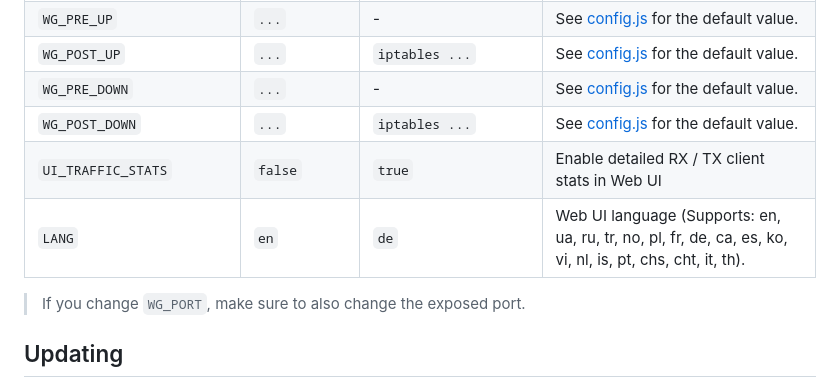
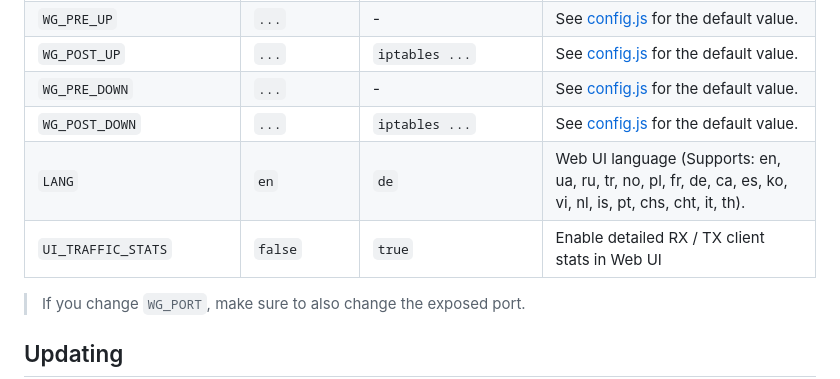
Before and after one commit to bluesky816/awg-easy, a Markdown page: README.md, the part around the change. GitHub-like rendering.

```diff
--- a/README.md
+++ b/README.md
@@ -97,8 +97,8 @@ These options can be configured by setting environment variables using `-e KEY="
 | `WG_POST_UP` | `...` | `iptables ...` | See [config.js](https://github.com/wg-easy/wg-easy/blob/master/src/config.js#L20) for the default value. |
 | `WG_PRE_DOWN` | `...` | - | See [config.js](https://github.com/wg-easy/wg-easy/blob/master/src/config.js#L27) for the default value. |
 | `WG_POST_DOWN` | `...` | `iptables ...` | See [config.js](https://github.com/wg-easy/wg-easy/blob/master/src/config.js#L28) for the default value. |
+| `LANG` | `en` | `de` | Web UI language (Supports: en, ua, ru, tr, no, pl, fr, de, ca, es, ko, vi, nl, is, pt, chs, cht, it, th). |
 | `UI_TRAFFIC_STATS` | `false` | `true` | Enable detailed RX / TX client stats in Web UI |
-| `LANG` | `en` | `de` | Web UI language (Supports: en, ua, ru, tr, no, pl, fr, de, ca, es, ko, vi, nl, is, pt, chs, cht, it, th). |
 
 > If you change `WG_PORT`, make sure to also change the exposed port.
 
```
